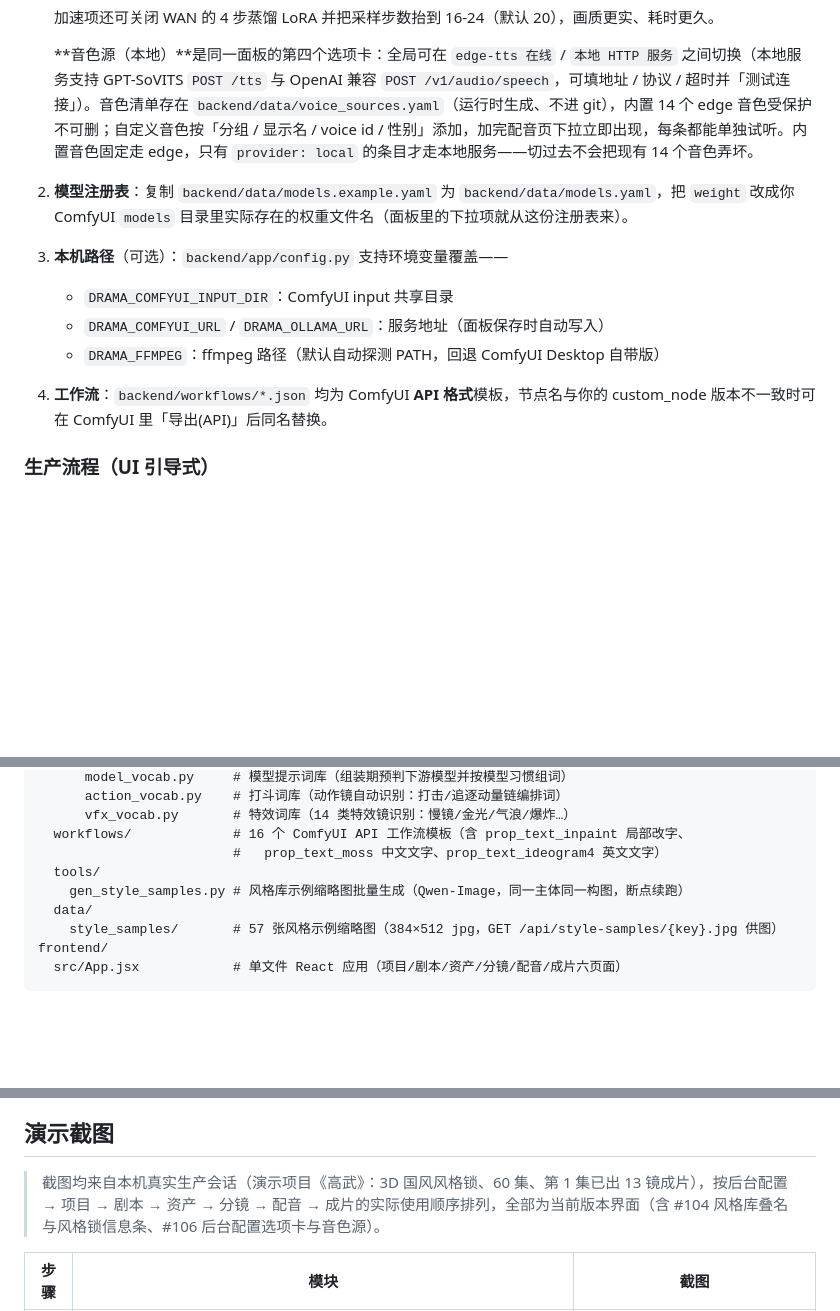
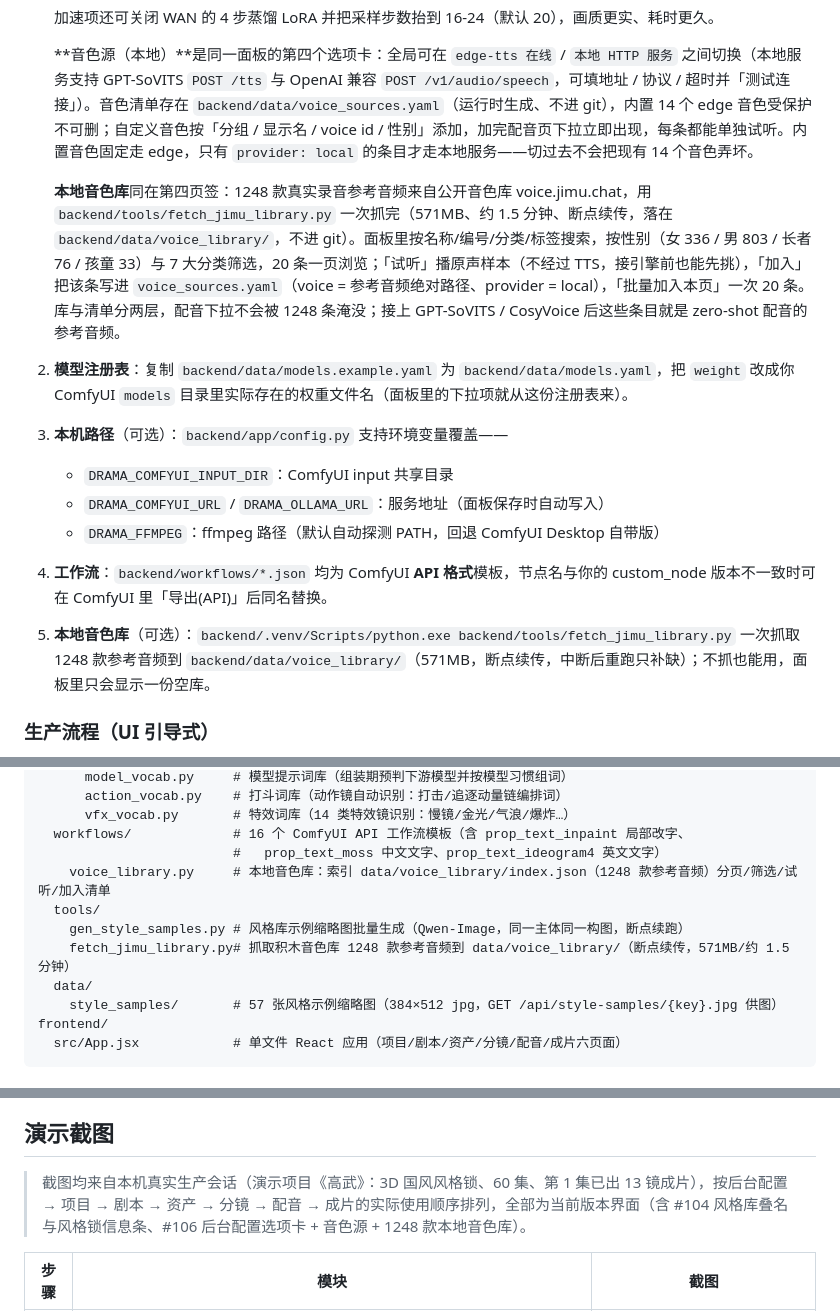
Before and after one commit to richard3153/drama-studio, a Markdown page: README.md, 3 parts joined by grey strips. Rendered like a GitHub page; blank space fills up the shorter version.

```diff
--- a/README.md
+++ b/README.md
@@ -228,12 +228,16 @@ Register-ScheduledTask -TaskName "ComfyUI-Watchdog" -Action $a -Trigger $t2 -Set
    加速项还可关闭 WAN 的 4 步蒸馏 LoRA 并把采样步数抬到 16-24（默认 20），画质更实、耗时更久。
 
    **音色源（本地）**是同一面板的第四个选项卡：全局可在 `edge-tts 在线` / `本地 HTTP 服务` 之间切换（本地服务支持 GPT-SoVITS `POST /tts` 与 OpenAI 兼容 `POST /v1/audio/speech`，可填地址 / 协议 / 超时并「测试连接」）。音色清单存在 `backend/data/voice_sources.yaml`（运行时生成、不进 git），内置 14 个 edge 音色受保护不可删；自定义音色按「分组 / 显示名 / voice id / 性别」添加，加完配音页下拉立即出现，每条都能单独试听。内置音色固定走 edge，只有 `provider: local` 的条目才走本地服务——切过去不会把现有 14 个音色弄坏。
+
+   **本地音色库**同在第四页签：1248 款真实录音参考音频来自公开音色库 voice.jimu.chat，用 `backend/tools/fetch_jimu_library.py` 一次抓完（571MB、约 1.5 分钟、断点续传，落在 `backend/data/voice_library/`，不进 git）。面板里按名称/编号/分类/标签搜索，按性别（女 336 / 男 803 / 长者 76 / 孩童 33）与 7 大分类筛选，20 条一页浏览；「试听」播原声样本（不经过 TTS，接引擎前也能先挑），「加入」把该条写进 `voice_sources.yaml`（voice = 参考音频绝对路径、provider = local），「批量加入本页」一次 20 条。库与清单分两层，配音下拉不会被 1248 条淹没；接上 GPT-SoVITS / CosyVoice 后这些条目就是 zero-shot 配音的参考音频。
+
 2. **模型注册表**：复制 `backend/data/models.example.yaml` 为 `backend/data/models.yaml`，把 `weight` 改成你 ComfyUI `models` 目录里实际存在的权重文件名（面板里的下拉项就从这份注册表来）。
 3. **本机路径**（可选）：`backend/app/config.py` 支持环境变量覆盖——
    - `DRAMA_COMFYUI_INPUT_DIR`：ComfyUI input 共享目录
    - `DRAMA_COMFYUI_URL` / `DRAMA_OLLAMA_URL`：服务地址（面板保存时自动写入）
    - `DRAMA_FFMPEG`：ffmpeg 路径（默认自动探测 PATH，回退 ComfyUI Desktop 自带版）
 4. **工作流**：`backend/workflows/*.json` 均为 ComfyUI **API 格式**模板，节点名与你的 custom_node 版本不一致时可在 ComfyUI 里「导出(API)」后同名替换。
+5. **本地音色库**（可选）：`backend/.venv/Scripts/python.exe backend/tools/fetch_jimu_library.py` 一次抓取 1248 款参考音频到 `backend/data/voice_library/`（571MB，断点续传，中断后重跑只补缺）；不抓也能用，面板里只会显示一份空库。
 
 ### 生产流程（UI 引导式）
 
@@ -272,8 +276,10 @@ backend/
       vfx_vocab.py       # 特效词库（14 类特效镜识别：慢镜/金光/气浪/爆炸…）
   workflows/             # 16 个 ComfyUI API 工作流模板（含 prop_text_inpaint 局部改字、
                          #   prop_text_moss 中文文字、prop_text_ideogram4 英文文字）
+    voice_library.py     # 本地音色库：索引 data/voice_library/index.json（1248 款参考音频）分页/筛选/试听/加入清单
   tools/
     gen_style_samples.py # 风格库示例缩略图批量生成（Qwen-Image，同一主体同一构图，断点续跑）
+    fetch_jimu_library.py# 抓取积木音色库 1248 款参考音频到 data/voice_library/（断点续传，571MB/约 1.5 分钟）
   data/
     style_samples/       # 57 张风格示例缩略图（384×512 jpg，GET /api/style-samples/{key}.jpg 供图）
 frontend/
@@ -301,7 +307,7 @@ frontend/
 
 ## 演示截图
 
-> 截图均来自本机真实生产会话（演示项目《高武》：3D 国风风格锁、60 集、第 1 集已出 13 镜成片），按后台配置 → 项目 → 剧本 → 资产 → 分镜 → 配音 → 成片的实际使用顺序排列，全部为当前版本界面（含 #104 风格库叠名与风格锁信息条、#106 后台配置选项卡与音色源）。
+> 截图均来自本机真实生产会话（演示项目《高武》：3D 国风风格锁、60 集、第 1 集已出 13 镜成片），按后台配置 → 项目 → 剧本 → 资产 → 分镜 → 配音 → 成片的实际使用顺序排列，全部为当前版本界面（含 #104 风格库叠名与风格锁信息条、#106 后台配置选项卡 + 音色源 + 1248 款本地音色库）。
 
 | 步骤 | 模块 | 截图 |
 |---|---|---|
```
Also changed, not shown: other parts of README.md (+3 -2 lines), docs/screenshots/10_voice_library.png (added), 6 other files.
